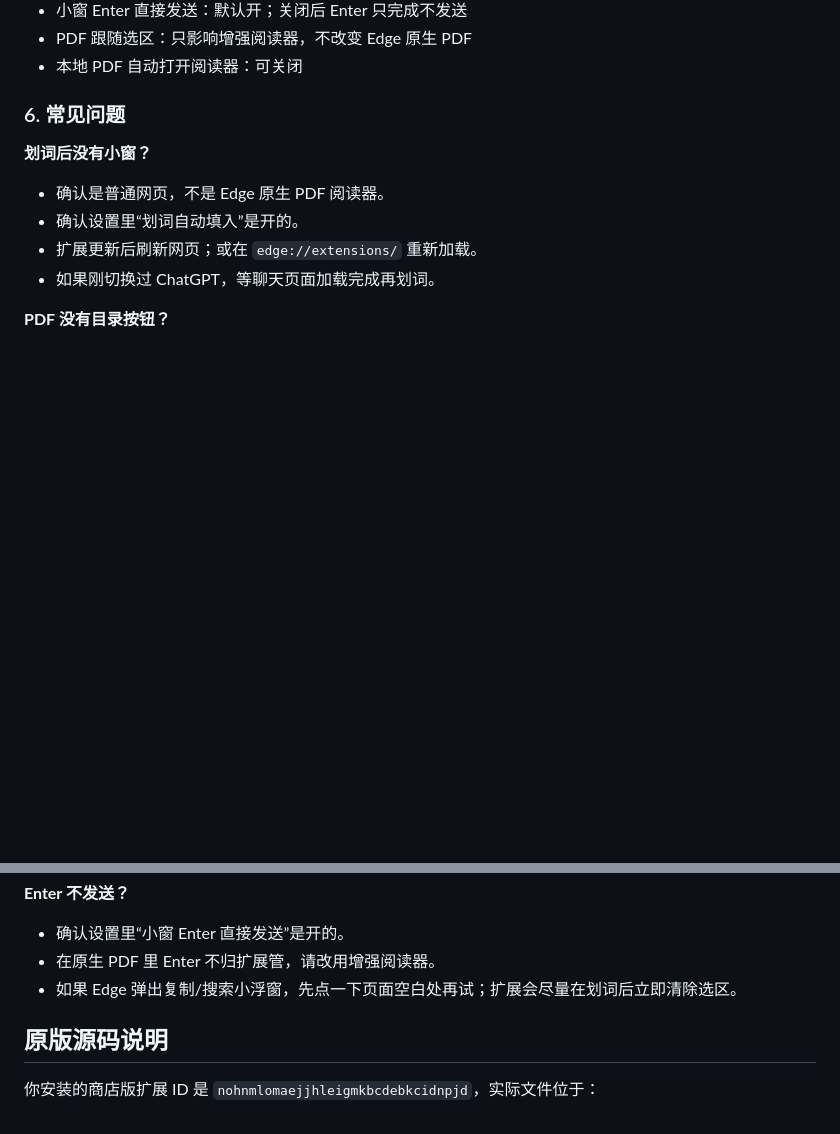
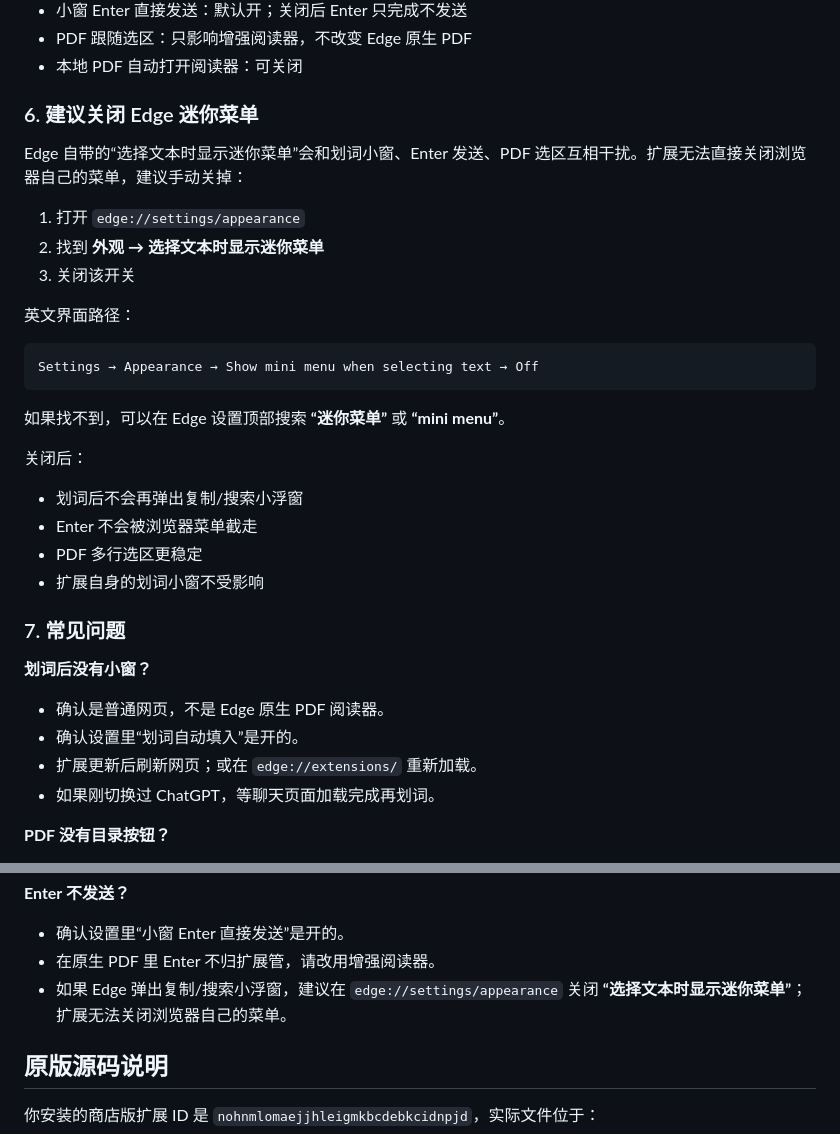
Before and after one commit to MBriad/deepseek-sidebar-plus, a Markdown page: README.md, 2 parts joined by grey strips. Drawn GitHub-style; blank space fills up the shorter version.

Commit message:
docs: recommend disabling Edge mini menu

````diff
--- a/README.md
+++ b/README.md
@@ -74,7 +74,30 @@
 - PDF 跟随选区：只影响增强阅读器，不改变 Edge 原生 PDF
 - 本地 PDF 自动打开阅读器：可关闭
 
-### 6. 常见问题
+### 6. 建议关闭 Edge 迷你菜单
+
+Edge 自带的“选择文本时显示迷你菜单”会和划词小窗、Enter 发送、PDF 选区互相干扰。扩展无法直接关闭浏览器自己的菜单，建议手动关掉：
+
+1. 打开 `edge://settings/appearance`
+2. 找到 **外观 → 选择文本时显示迷你菜单**
+3. 关闭该开关
+
+英文界面路径：
+
+```text
+Settings → Appearance → Show mini menu when selecting text → Off
+```
+
+如果找不到，可以在 Edge 设置顶部搜索 **“迷你菜单”** 或 **“mini menu”**。
+
+关闭后：
+
+- 划词后不会再弹出复制/搜索小浮窗
+- Enter 不会被浏览器菜单截走
+- PDF 多行选区更稳定
+- 扩展自身的划词小窗不受影响
+
+### 7. 常见问题
 
 **划词后没有小窗？**
 
@@ -93,7 +116,7 @@
 
 - 确认设置里“小窗 Enter 直接发送”是开的。
 - 在原生 PDF 里 Enter 不归扩展管，请改用增强阅读器。
-- 如果 Edge 弹出复制/搜索小浮窗，先点一下页面空白处再试；扩展会尽量在划词后立即清除选区。
+- 如果 Edge 弹出复制/搜索小浮窗，建议在 `edge://settings/appearance` 关闭 **“选择文本时显示迷你菜单”**；扩展无法关闭浏览器自己的菜单。
 
 
 ## 原版源码说明
````
